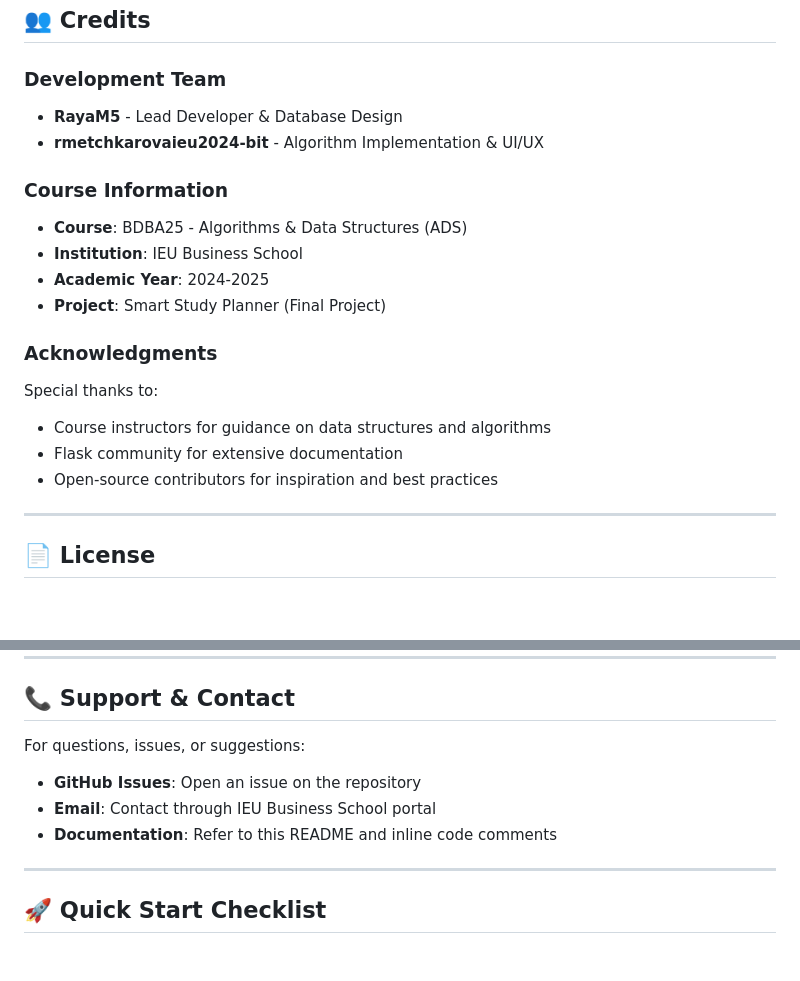
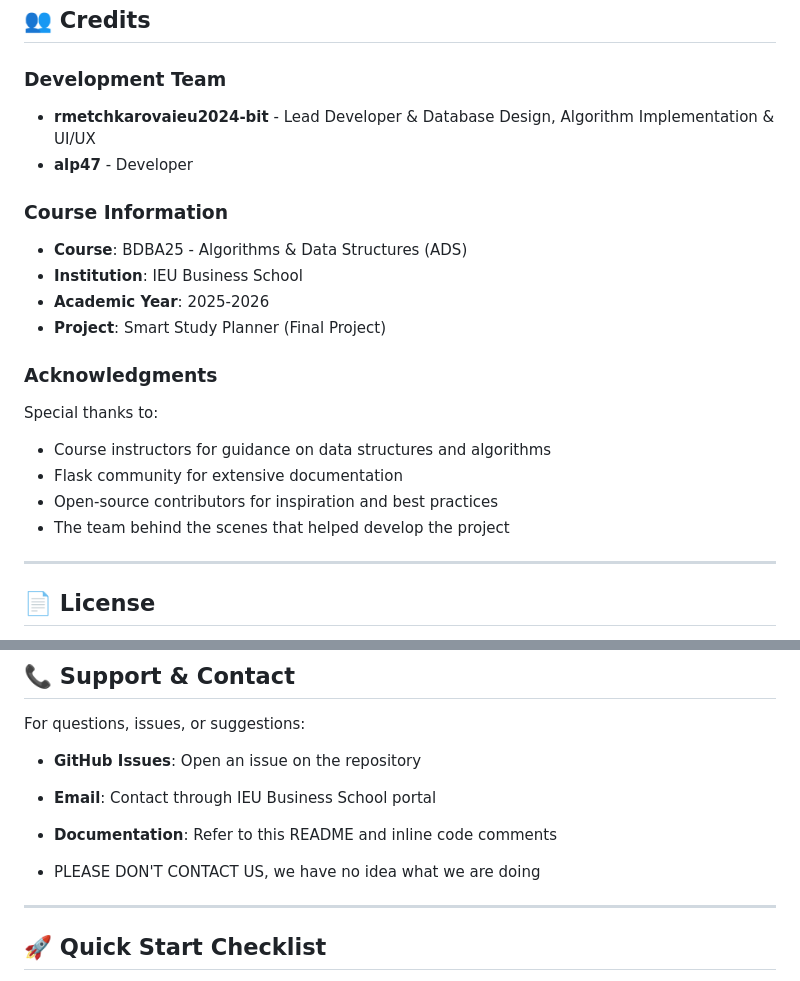
Before and after one commit to rmetchkarovaieu2024-bit/ADS-Project, a Markdown page: README.md, 2 parts joined by grey strips. Rendered like a GitHub page; blank space fills up the shorter version.

```diff
--- a/README.md
+++ b/README.md
@@ -435,14 +435,14 @@ The application comes pre-configured with six subjects (you can modify these in
 
 ### **Development Team**
 
-- **RayaM5** - Lead Developer & Database Design
-- **rmetchkarovaieu2024-bit** - Algorithm Implementation & UI/UX
+- **rmetchkarovaieu2024-bit** - Lead Developer & Database Design,  Algorithm Implementation & UI/UX
+- **alp47** - Developer
 
 ### **Course Information**
 
 - **Course**: BDBA25 - Algorithms & Data Structures (ADS)
 - **Institution**: IEU Business School
-- **Academic Year**: 2024-2025
+- **Academic Year**: 2025-2026
 - **Project**: Smart Study Planner (Final Project)
 
 ### **Acknowledgments**
@@ -451,6 +451,7 @@ Special thanks to:
 - Course instructors for guidance on data structures and algorithms
 - Flask community for extensive documentation
 - Open-source contributors for inspiration and best practices
+- The team behind the scenes that helped develop the project
 
 ---
 
@@ -480,6 +481,9 @@ For questions, issues, or suggestions:
 - **Email**: Contact through IEU Business School portal
 - **Documentation**: Refer to this README and inline code comments
 
+
+- PLEASE DON'T CONTACT US, we have no idea what we are doing
+
 ---
 
 ## 🚀 Quick Start Checklist
```
